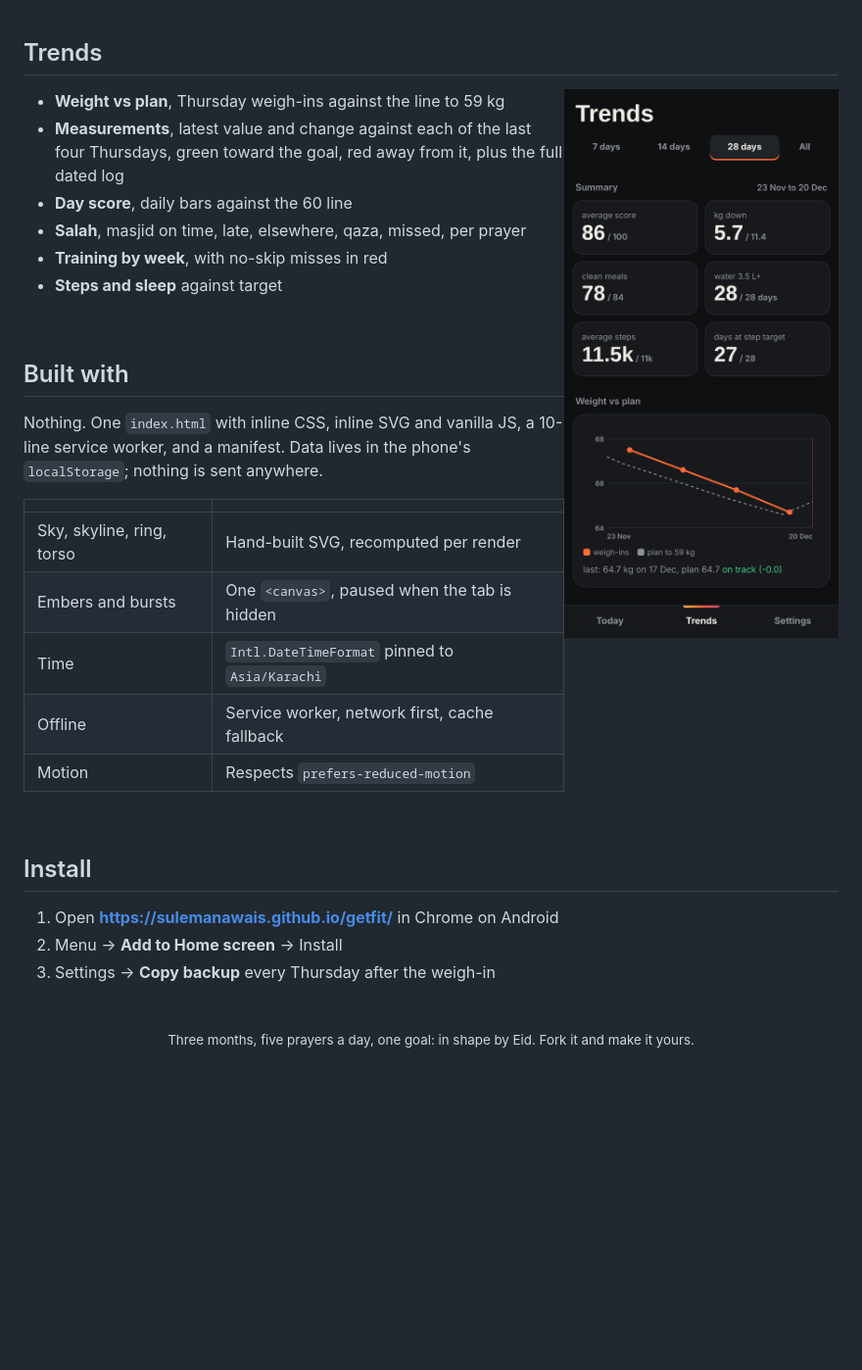
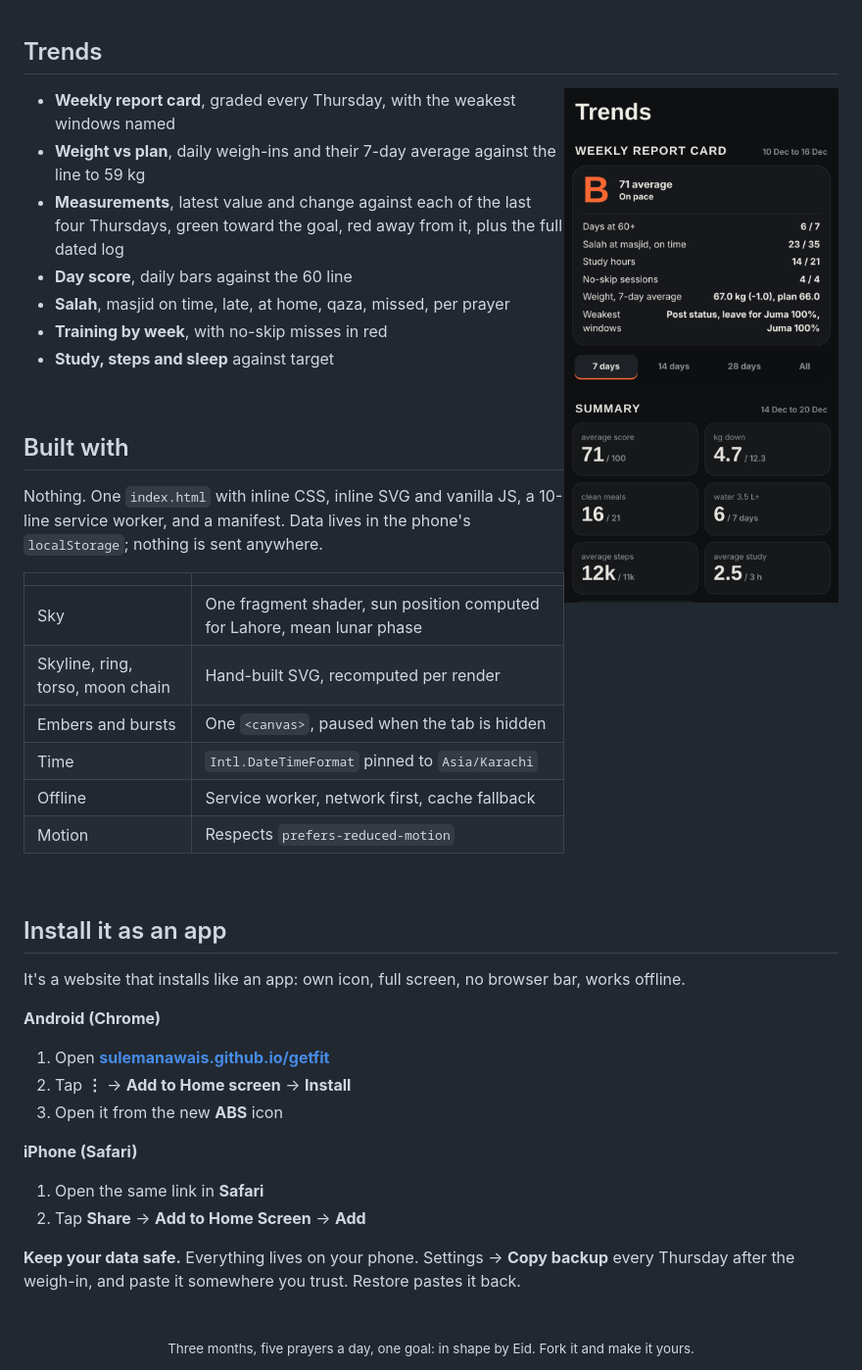
Before and after one commit to SulemanAwais/getfit, a Markdown page: README.md, the part around one of its changes. Shown at 98% size. Rendered like a GitHub page; pictures changed too: assets/trends.png; blank space fills up the shorter version.

```diff
--- a/README.md
+++ b/README.md
@@ -97,12 +99,13 @@ late ×0.6 · elsewhere ×0.5 · qaza ×0.5 · snack over plan −1 · water not
 
 <img src="assets/trends.png" width="280" align="right" alt="Trends screen">
 
-- **Weight vs plan**, Thursday weigh-ins against the line to 59 kg
+- **Weekly report card**, graded every Thursday, with the weakest windows named
+- **Weight vs plan**, daily weigh-ins and their 7-day average against the line to 59 kg
 - **Measurements**, latest value and change against each of the last four Thursdays, green toward the goal, red away from it, plus the full dated log
 - **Day score**, daily bars against the 60 line
-- **Salah**, masjid on time, late, elsewhere, qaza, missed, per prayer
+- **Salah**, masjid on time, late, at home, qaza, missed, per prayer
 - **Training by week**, with no-skip misses in red
-- **Steps and sleep** against target
+- **Study, steps and sleep** against target
 
 <br clear="right">
 
@@ -112,7 +115,8 @@ Nothing. One `index.html` with inline CSS, inline SVG and vanilla JS, a 10-line
 
 | | |
 |---|---|
-| Sky, skyline, ring, torso | Hand-built SVG, recomputed per render |
+| Sky | One fragment shader, sun position computed for Lahore, mean lunar phase |
+| Skyline, ring, torso, moon chain | Hand-built SVG, recomputed per render |
 | Embers and bursts | One `<canvas>`, paused when the tab is hidden |
 | Time | `Intl.DateTimeFormat` pinned to `Asia/Karachi` |
 | Offline | Service worker, network first, cache fallback |
@@ -120,11 +124,20 @@ Nothing. One `index.html` with inline CSS, inline SVG and vanilla JS, a 10-line
 
 <br>
 
-## Install
+## Install it as an app
 
-1. Open **https://sulemanawais.github.io/getfit/** in Chrome on Android
-2. Menu → **Add to Home screen** → Install
-3. Settings → **Copy backup** every Thursday after the weigh-in
+It's a website that installs like an app: own icon, full screen, no browser bar, works offline.
+
+**Android (Chrome)**
+1. Open **[sulemanawais.github.io/getfit](https://sulemanawais.github.io/getfit/)**
+2. Tap **⋮** → **Add to Home screen** → **Install**
+3. Open it from the new **ABS** icon
+
+**iPhone (Safari)**
+1. Open the same link in **Safari**
+2. Tap **Share** → **Add to Home Screen** → **Add**
+
+**Keep your data safe.** Everything lives on your phone. Settings → **Copy backup** every Thursday after the weigh-in, and paste it somewhere you trust. Restore pastes it back.
 
 <br>
 
```
Also changed, not shown: other parts of README.md (+20 -18 lines), assets/strip.png, 1 other file.
